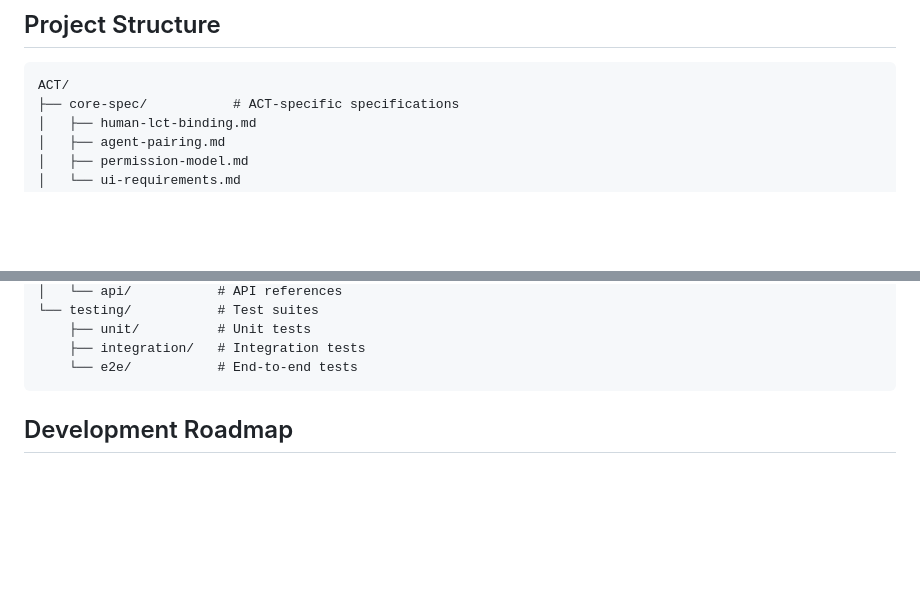
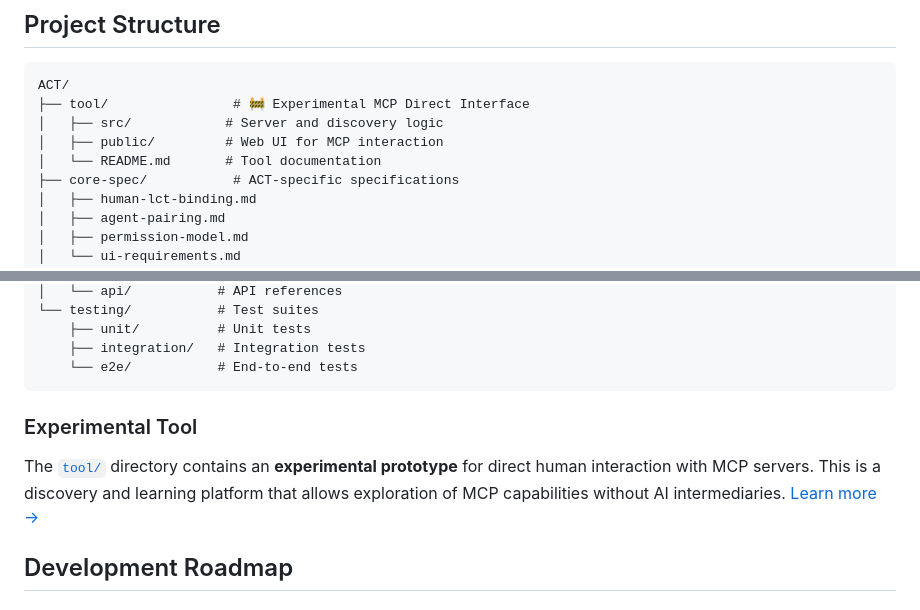
Before and after one commit to dp-web4/ACT, a Markdown page: README.md, 2 parts joined by grey strips. GitHub-like rendering; blank space fills up the shorter version.

````diff
--- a/README.md
+++ b/README.md
@@ -175,6 +175,10 @@ ATP Cost: Variable by amount
 
 ```
 ACT/
+├── tool/                # 🚧 Experimental MCP Direct Interface
+│   ├── src/            # Server and discovery logic
+│   ├── public/         # Web UI for MCP interaction
+│   └── README.md       # Tool documentation
 ├── core-spec/           # ACT-specific specifications
 │   ├── human-lct-binding.md
 │   ├── agent-pairing.md
@@ -208,6 +212,10 @@ ACT/
     ├── integration/   # Integration tests
     └── e2e/           # End-to-end tests
 ```
+
+### Experimental Tool
+
+The [`tool/`](tool/) directory contains an **experimental prototype** for direct human interaction with MCP servers. This is a discovery and learning platform that allows exploration of MCP capabilities without AI intermediaries. [Learn more →](tool/README.md)
 
 ## Development Roadmap
 
````
